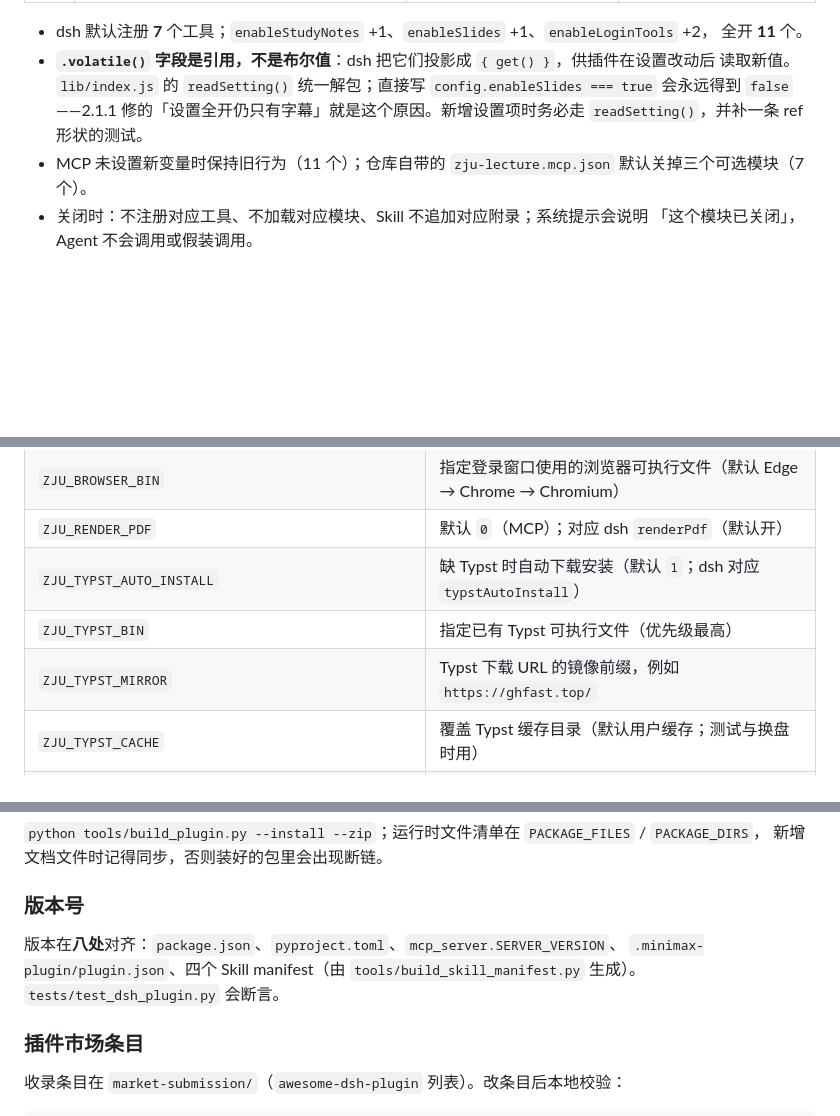
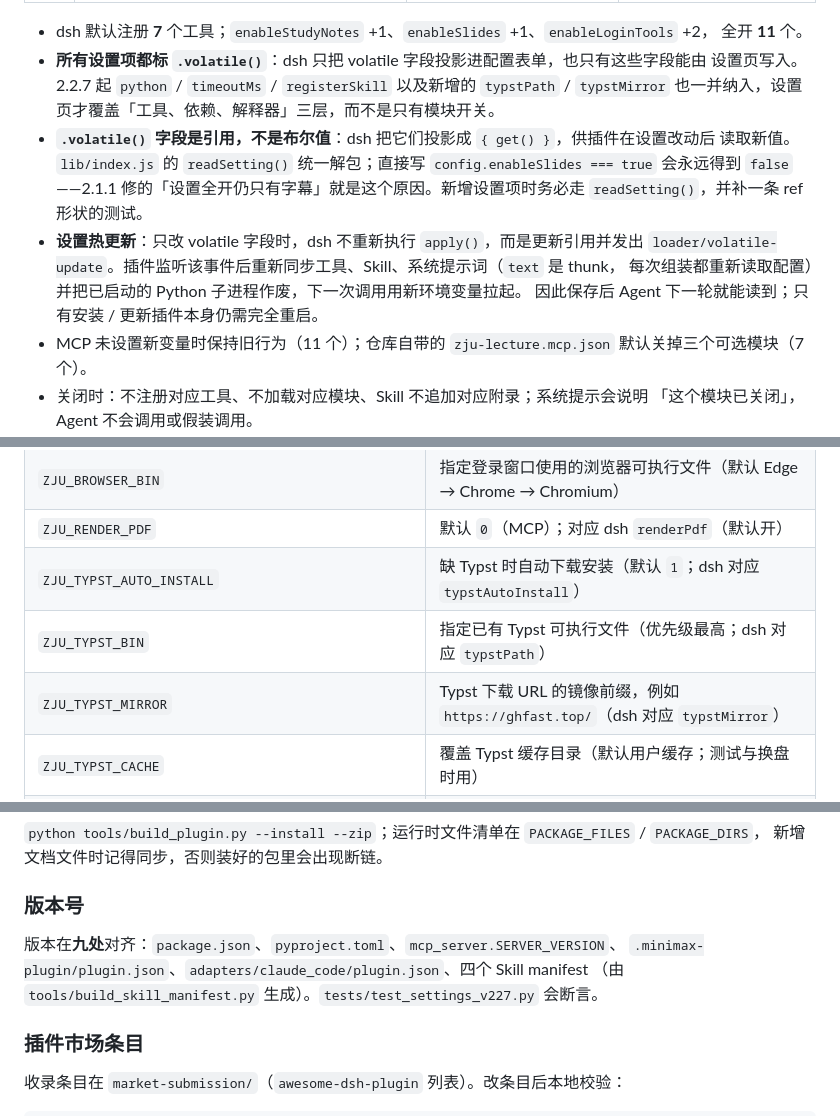
Before and after one commit to chenqianyu486-sys/dsh-zju-lecture-note, a Markdown page: docs/technical.md, 3 parts joined by grey strips. Rendered like a GitHub page; blank space fills up the shorter version.

```diff
--- a/docs/technical.md
+++ b/docs/technical.md
@@ -201,10 +201,17 @@ v2.0.1 起，「字幕 → 讲义 → PDF」主链路与投影、填空笔记等
 
 - dsh 默认注册 **7** 个工具；`enableStudyNotes` +1、`enableSlides` +1、`enableLoginTools` +2，
   全开 **11** 个。
+- **所有设置项都标 `.volatile()`**：dsh 只把 volatile 字段投影进配置表单，也只有这些字段能由
+  设置页写入。2.2.7 起 `python` / `timeoutMs` / `registerSkill` 以及新增的 `typstPath` /
+  `typstMirror` 也一并纳入，设置页才覆盖「工具、依赖、解释器」三层，而不是只有模块开关。
 - **`.volatile()` 字段是引用，不是布尔值**：dsh 把它们投影成 `{ get() }`，供插件在设置改动后
   读取新值。`lib/index.js` 的 `readSetting()` 统一解包；直接写 `config.enableSlides === true`
   会永远得到 `false`——2.1.1 修的「设置全开仍只有字幕」就是这个原因。新增设置项时务必走
   `readSetting()`，并补一条 ref 形状的测试。
+- **设置热更新**：只改 volatile 字段时，dsh 不重新执行 `apply()`，而是更新引用并发出
+  `loader/volatile-update`。插件监听该事件后重新同步工具、Skill、系统提示词（`text` 是 thunk，
+  每次组装都重新读取配置）并把已启动的 Python 子进程作废，下一次调用用新环境变量拉起。
+  因此保存后 Agent 下一轮就能读到；只有安装 / 更新插件本身仍需完全重启。
 - MCP 未设置新变量时保持旧行为（11 个）；仓库自带的 `zju-lecture.mcp.json` 默认关掉三个可选模块（7 个）。
 - 关闭时：不注册对应工具、不加载对应模块、Skill 不追加对应附录；系统提示会说明
   「这个模块已关闭」，Agent 不会调用或假装调用。
@@ -239,8 +246,8 @@ v2.0.1 起，「字幕 → 讲义 → PDF」主链路与投影、填空笔记等
 | `ZJU_BROWSER_BIN` | 指定登录窗口使用的浏览器可执行文件（默认 Edge → Chrome → Chromium） |
 | `ZJU_RENDER_PDF` | 默认 `0`（MCP）；对应 dsh `renderPdf`（默认开） |
 | `ZJU_TYPST_AUTO_INSTALL` | 缺 Typst 时自动下载安装（默认 `1`；dsh 对应 `typstAutoInstall`） |
-| `ZJU_TYPST_BIN` | 指定已有 Typst 可执行文件（优先级最高） |
-| `ZJU_TYPST_MIRROR` | Typst 下载 URL 的镜像前缀，例如 `https://ghfast.top/` |
+| `ZJU_TYPST_BIN` | 指定已有 Typst 可执行文件（优先级最高；dsh 对应 `typstPath`） |
+| `ZJU_TYPST_MIRROR` | Typst 下载 URL 的镜像前缀，例如 `https://ghfast.top/`（dsh 对应 `typstMirror`） |
 | `ZJU_TYPST_CACHE` | 覆盖 Typst 缓存目录（默认用户缓存；测试与换盘时用） |
 | `ZJU_ENABLE_STUDY_NOTES` / `ZJU_ENABLE_SLIDES` / `ZJU_EMBED_SLIDES` / `ZJU_ENABLE_LOGIN_TOOLS` | 可选模块开关；最后一项只控制登录辅助工具，字幕鉴权不受影响 |
 | `ZJU_ALLOW_SENSITIVE_PATHS` | 显式关闭本地敏感路径保护（不推荐） |
@@ -621,9 +628,9 @@ dsh 按 `peerDependencies` 校验运行时版本。若升级 dsh 后插件被跳
 
 ### 版本号
 
-版本在**八处**对齐：`package.json`、`pyproject.toml`、`mcp_server.SERVER_VERSION`、
-`.minimax-plugin/plugin.json`、四个 Skill manifest（由 `tools/build_skill_manifest.py` 生成）。
-`tests/test_dsh_plugin.py` 会断言。
+版本在**九处**对齐：`package.json`、`pyproject.toml`、`mcp_server.SERVER_VERSION`、
+`.minimax-plugin/plugin.json`、`adapters/claude_code/plugin.json`、四个 Skill manifest
+（由 `tools/build_skill_manifest.py` 生成）。`tests/test_settings_v227.py` 会断言。
 
 ### 插件市场条目
 
```
Also changed, not shown: other parts of docs/technical.md (+2 -2 lines), CHANGELOG.md (+21 -2 lines), README.md (+10 -4 lines).
